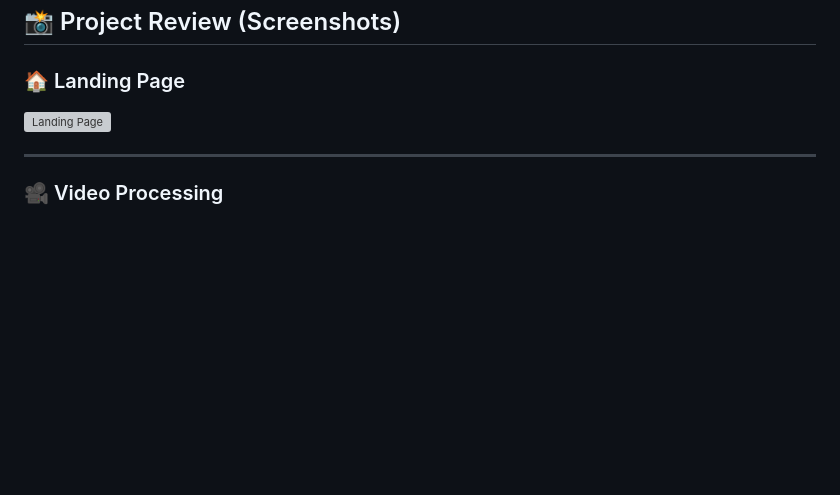
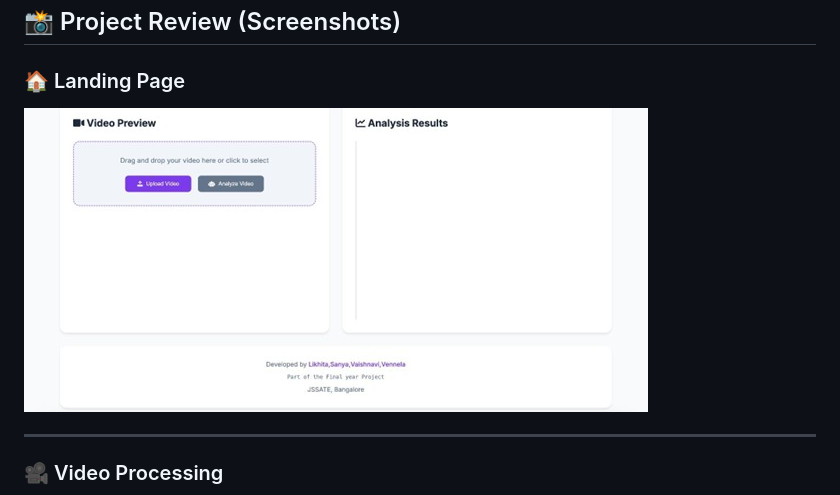
Before and after one commit to Sanya327/ClassicalDance_Posture_Correction, a Markdown page: README.md, the part around the change. Rendered like a GitHub page; blank space fills up the shorter version; grey boxes are pictures that could not be loaded.

```diff
--- a/README.md
+++ b/README.md
@@ -112,7 +112,7 @@ pip install -r requirements.txt
 ## 📸 Project Review (Screenshots)
 
 ### 🏠 Landing Page
-![Landing Page](mainframe_ss/1_Landing_page.png)
+![Landing Page](mainframe_ss/1_Landing_page.jpg)
 
 ---
 
```
